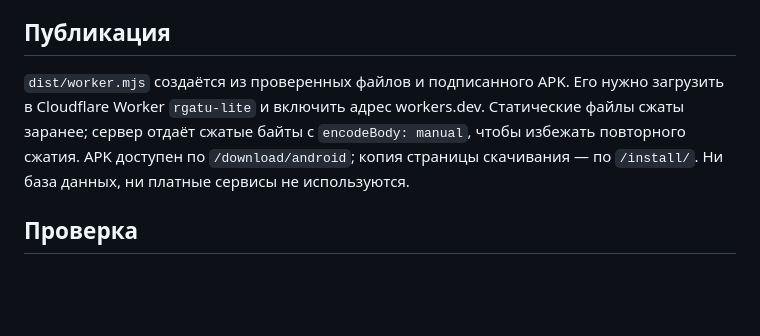
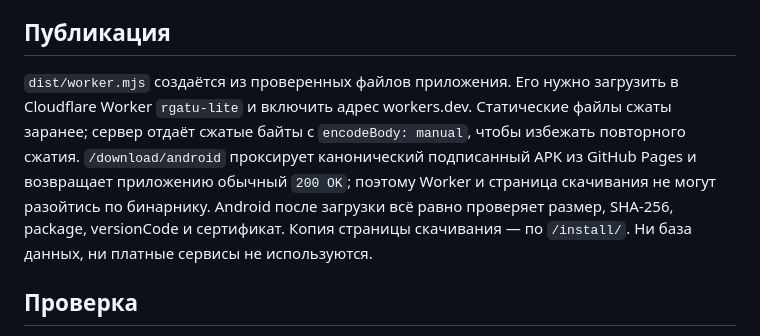
Before and after one commit to ivan-s-2001/rgatu-schedule, a Markdown page: README.md, the part around the change. Rendered like a GitHub page; blank space fills up the shorter version.

Commit message:
docs: describe canonical APK proxy

```diff
--- a/README.md
+++ b/README.md
@@ -41,7 +41,7 @@ Workflow `pages.yml` публикует `docs/` при изменении `main`
 
 ## Публикация
 
-`dist/worker.mjs` создаётся из проверенных файлов и подписанного APK. Его нужно загрузить в Cloudflare Worker `rgatu-lite` и включить адрес workers.dev. Статические файлы сжаты заранее; сервер отдаёт сжатые байты с `encodeBody: manual`, чтобы избежать повторного сжатия. APK доступен по `/download/android`; копия страницы скачивания — по `/install/`. Ни база данных, ни платные сервисы не используются.
+`dist/worker.mjs` создаётся из проверенных файлов приложения. Его нужно загрузить в Cloudflare Worker `rgatu-lite` и включить адрес workers.dev. Статические файлы сжаты заранее; сервер отдаёт сжатые байты с `encodeBody: manual`, чтобы избежать повторного сжатия. `/download/android` проксирует канонический подписанный APK из GitHub Pages и возвращает приложению обычный `200 OK`; поэтому Worker и страница скачивания не могут разойтись по бинарнику. Android после загрузки всё равно проверяет размер, SHA-256, package, versionCode и сертификат. Копия страницы скачивания — по `/install/`. Ни база данных, ни платные сервисы не используются.
 
 ## Проверка
 
```
